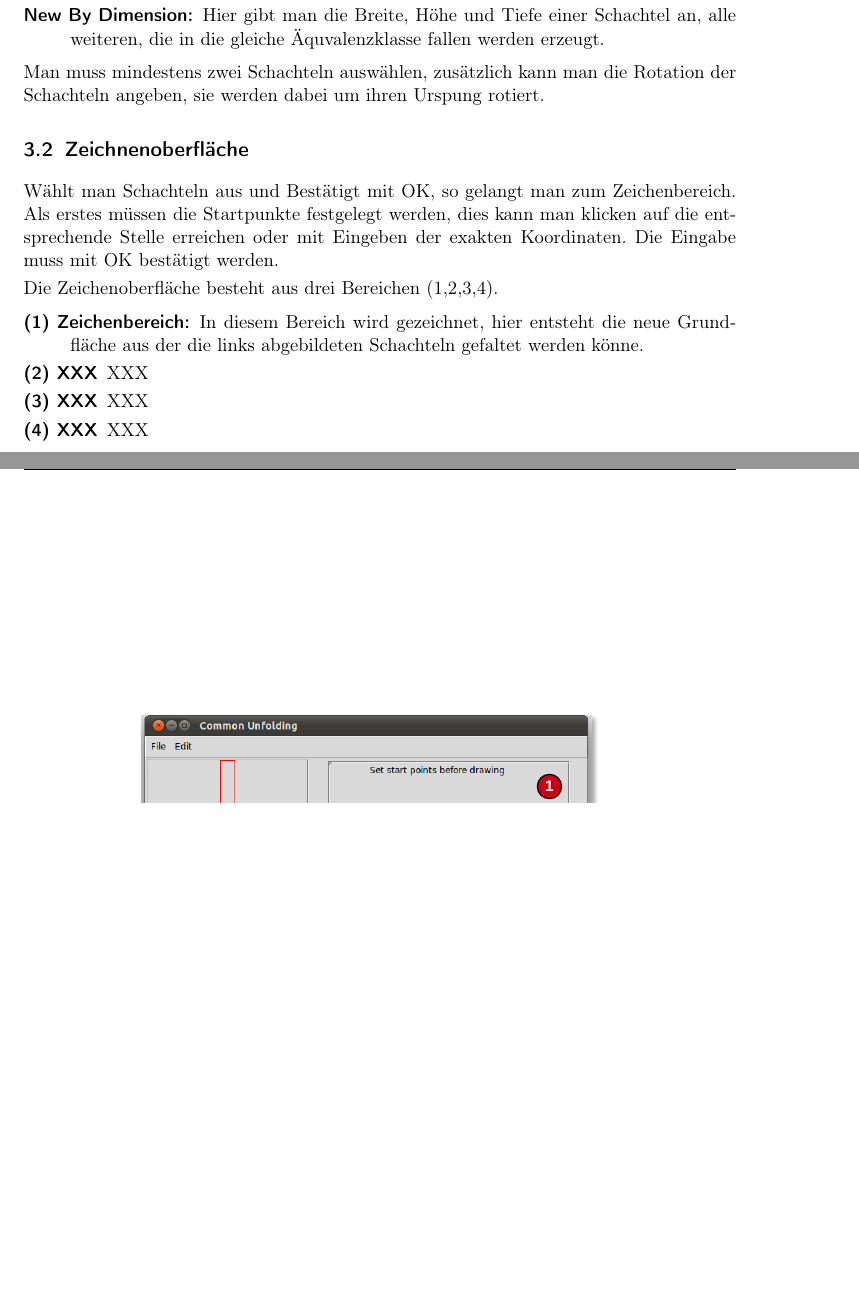
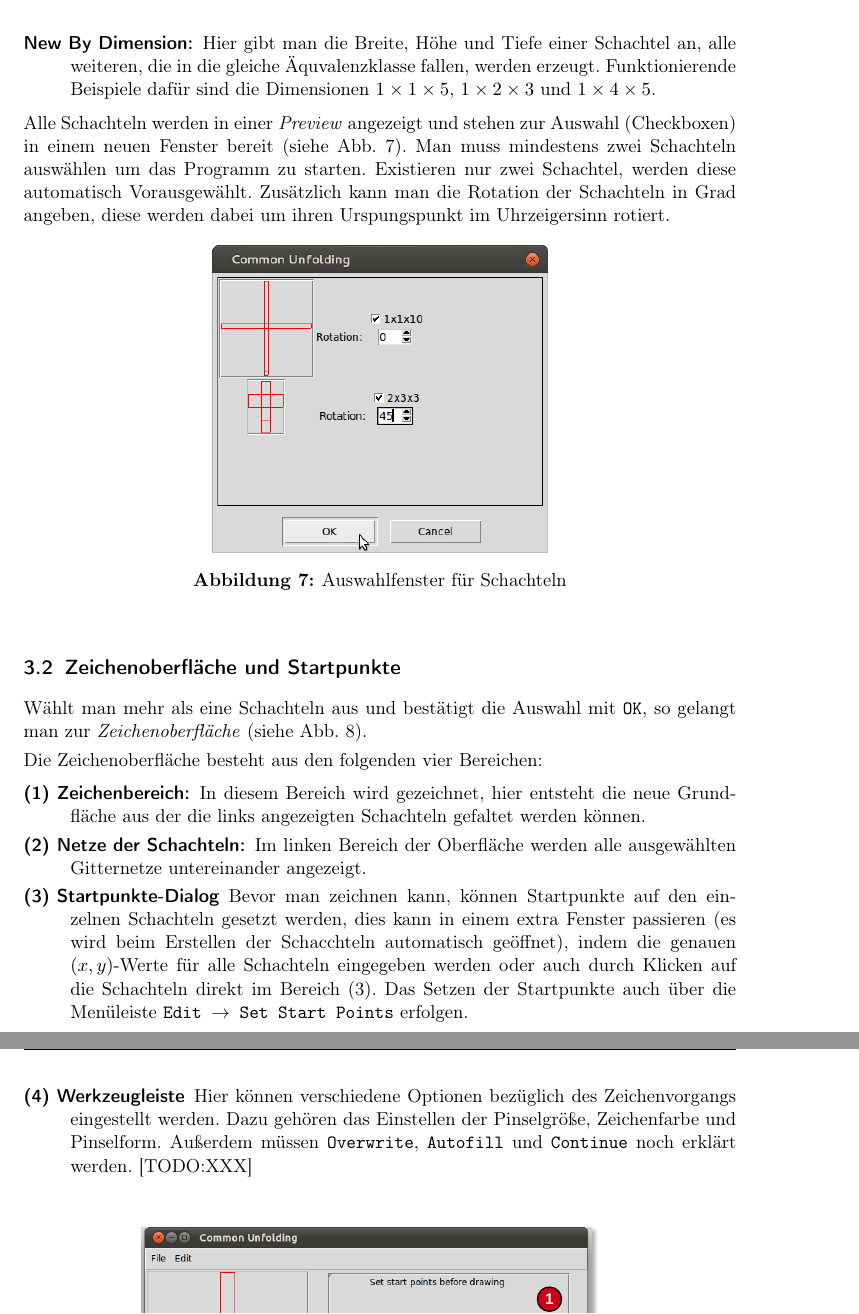
Before and after one commit to aschle/commonUnfoldingDOKU, a LaTeX paper (bericht.tex, which reads 04_parts/handbuch.tex): two parts of pages 12 and 13 of 22 before the commit and two parts of pages 13 and 14 of 22 after it, joined at a grey line, cut so that both start at the same text, the shorter picture padded with empty space. Compiled offline with pdfLaTeX.

Commit message:
started to wirte the user guide / manual and showing some nice screenshots of the user interface explaining how to install and user our program

```diff
--- a/04_parts/handbuch.tex
+++ b/04_parts/handbuch.tex
@@ -24,7 +30,15 @@ Startet man das Programm, so muss man als erstes Schachteln erzeugen, die Anzahl
-    \item [{New~By~Dimension:}] Hier gibt man die Breite, Höhe und Tiefe einer Schachtel an, alle weiteren, die in die gleiche Äquvalenzklasse fallen werden erzeugt.
+    \item [{New~By~Surface:}] Hier gibt man den Oberflächeninhalt an. Gibt es mehr als eine Schachtel, welche diesen Oberflächeninhalt hat, so werden diese erzeugt. Beispielsweise erzeugen die Oberflächeninhalte $22, 30, 34, 38, 40$ und $42$ jeweils zwei verschieden dimensionierte Schachteln, die Oberflächeninhalte $46, 54$ und $58$ jeweils drei Schachteln.
+    \item [{New~By~Dimension:}] Hier gibt man die Breite, Höhe und Tiefe einer Schachtel an, alle weiteren, die in die gleiche Äquvalenzklasse fallen, werden erzeugt. Funktionierende Beispiele dafür sind die Dimensionen $1\times1\times5$, $1\times2\times3$ und $1\times4\times5$.
   \end{description}
 
-Man muss mindestens zwei Schachteln auswählen, zusätzlich kann man die Rotation der Schachteln angeben, sie werden dabei um ihren Urspung rotiert.
+Alle Schachteln werden in einer \emph{Preview} angezeigt und stehen zur Auswahl (Checkboxen) in einem neuen Fenster bereit (siehe~Abb.~\ref{fig:preview}). Man muss mindestens zwei Schachteln auswählen um das Programm zu starten. Existieren nur zwei Schachtel, werden diese automatisch Vorausgewählt. Zusätzlich kann man die Rotation der Schachteln in Grad angeben, diese werden dabei um ihren Urspungspunkt im Uhrzeigersinn rotiert.
+
+\begin{figure}[htbp]
+  \centering
+  \includegraphics[scale=0.5]{03_pics/auswahl.jpg}
+  \caption{Auswahlfenster für Schachteln}
+  \label{fig:preview}
+\end{figure}
 
 
 %%%%%%%%%%%%%%%%%%%%%%%%%%%%%%%%%%%%%%%%%%%%%%%%%%%%%%%%%%%%%%%%%%%%%%%%%%%%%%%
@@ -32,17 +46,17 @@ Man muss mindestens zwei Schachteln auswählen, zusätzlich kann man die Rotatio
 %%%%%%%%%%%%%%%%%%%%%%%%%%%%%%%%%%%%%%%%%%%%%%%%%%%%%%%%%%%%%%%%%%%%%%%%%%%%%%%
 % ZEICHENOBERFLÄCHE %%%%%%%%%%%%%%%%%%%%%%%%%%%%%%%%%%%%%%%%%%%%%%%%%%%%%%%%%%%
 %%%%%%%%%%%%%%%%%%%%%%%%%%%%%%%%%%%%%%%%%%%%%%%%%%%%%%%%%%%%%%%%%%%%%%%%%%%%%%%
-\subsection{Zeichnenoberfläche}
+\subsection{Zeichenoberfläche und Startpunkte}
 \label{subsec:zeichenoberflaeche}
 
-Wählt man Schachteln aus und Bestätigt mit OK, so gelangt man zum Zeichenbereich. Als erstes müssen die Startpunkte festgelegt werden, dies kann man klicken auf die entsprechende Stelle erreichen oder mit Eingeben der exakten Koordinaten. Die Eingabe muss mit OK bestätigt werden.
+Wählt man mehr als eine Schachteln aus und bestätigt die Auswahl mit \texttt{OK}, so gelangt man zur \emph{Zeichenoberfläche} (siehe~Abb.~\ref{fig:zeichenoberflaeche}).
 
-Die Zeichenoberfläche besteht aus drei Bereichen (1,2,3,4).
+Die Zeichenoberfläche besteht aus den folgenden vier Bereichen:
 
   \begin{description}
-    \item [{(1)~Zeichenbereich:}] In diesem Bereich wird gezeichnet, hier     entsteht die neue Grundfläche aus der die links abgebildeten Schachteln   gefaltet werden könne.
-    \item [(2)~XXX] XXX
-    \item [(3)~XXX] XXX
-    \item [(4)~XXX] XXX
+    \item [{(1)~Zeichenbereich:}] In diesem Bereich wird gezeichnet, hier     entsteht die neue Grundfläche aus der die links angezeigten Schachteln   gefaltet werden können.
+    \item [(2)~Netze~der~Schachteln:] Im linken Bereich der Oberfläche werden alle ausgewählten Gitternetze untereinander angezeigt.
+    \item [(3)~Startpunkte-Dialog] Bevor man zeichnen kann, können Startpunkte auf den einzelnen Schachteln gesetzt werden, dies kann in einem extra Fenster passieren (es wird beim Erstellen der Schacchteln automatisch geöffnet), indem die genauen $(x,y)$-Werte für alle Schachteln eingegeben werden oder auch durch Klicken auf die Schachteln direkt im Bereich~(3). Das Setzen der Startpunkte auch über die Menüleiste \texttt{Edit $\rightarrow$ Set Start Points} erfolgen.
+    \item [(4)~Werkzeugleiste] Hier können verschiedene Optionen bezüglich des Zeichenvorgangs eingestellt werden. Dazu gehören das Einstellen der Pinselgröße, Zeichenfarbe und Pinselform. Außerdem müssen \texttt{Overwrite}, \texttt{Autofill} und \texttt{Continue} noch erklärt werden. [TODO:XXX]
   \end{description}
 
--- a/bericht.tex
+++ b/bericht.tex
@@ -7,6 +7,7 @@
 \usepackage[a4paper]{geometry}
 \usepackage{amsmath}
 
+\usepackage{listings}
 
 % Ermöglicht Fußnoten in gleitenden Umgebungen
 \usepackage{footnote}
```
Also changed, not shown: 03_pics/auswahl.jpg (added), 03_pics/start.jpg (added), 04_parts/handbuch.tex (38 more changed lines).
